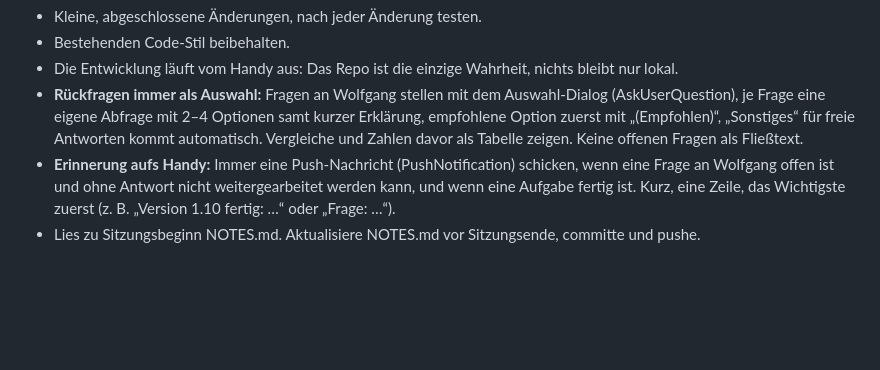
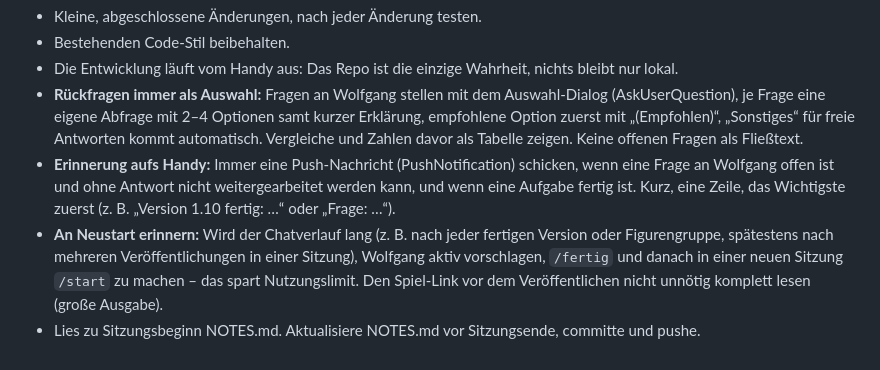
Before and after one commit to wolfganglueber-ctrl/StrategieApp2, a Markdown page: CLAUDE.md, the part around the change. GitHub-like rendering; blank space fills up the shorter version.

Commit message:
Regel: bei langem Chatverlauf an /fertig und Neustart erinnern
Co-Authored-By: Claude Opus 5.5 <noreply@anthropic.com>
Claude-Session: https://claude.ai/code/session_01W47hcMgvfsRLBAJZM3bu4W

```diff
--- a/CLAUDE.md
+++ b/CLAUDE.md
@@ -36,4 +36,5 @@ Aufbau:
 - Die Entwicklung läuft vom Handy aus: Das Repo ist die einzige Wahrheit, nichts bleibt nur lokal.
 - **Rückfragen immer als Auswahl:** Fragen an Wolfgang stellen mit dem Auswahl-Dialog (AskUserQuestion), je Frage eine eigene Abfrage mit 2–4 Optionen samt kurzer Erklärung, empfohlene Option zuerst mit „(Empfohlen)“, „Sonstiges“ für freie Antworten kommt automatisch. Vergleiche und Zahlen davor als Tabelle zeigen. Keine offenen Fragen als Fließtext.
 - **Erinnerung aufs Handy:** Immer eine Push-Nachricht (PushNotification) schicken, wenn eine Frage an Wolfgang offen ist und ohne Antwort nicht weitergearbeitet werden kann, und wenn eine Aufgabe fertig ist. Kurz, eine Zeile, das Wichtigste zuerst (z. B. „Version 1.10 fertig: …“ oder „Frage: …“).
+- **An Neustart erinnern:** Wird der Chatverlauf lang (z. B. nach jeder fertigen Version oder Figurengruppe, spätestens nach mehreren Veröffentlichungen in einer Sitzung), Wolfgang aktiv vorschlagen, `/fertig` und danach in einer neuen Sitzung `/start` zu machen – das spart Nutzungslimit. Den Spiel-Link vor dem Veröffentlichen nicht unnötig komplett lesen (große Ausgabe).
 - Lies zu Sitzungsbeginn NOTES.md. Aktualisiere NOTES.md vor Sitzungsende, committe und pushe.
```
Also changed, not shown: NOTES.md (+1 -0 lines).
